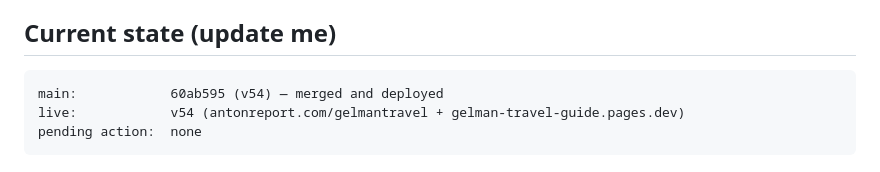
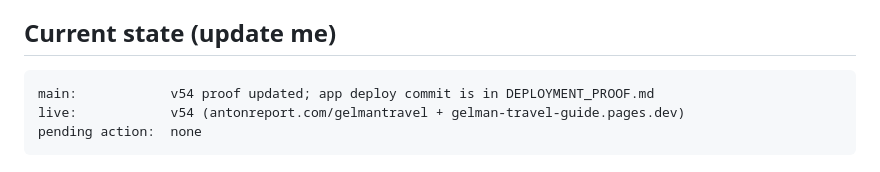
Before and after one commit to vitalychernobyl/gelman-travel-guide, a Markdown page: HANDOFF.md, the part around the change. GitHub-like rendering.

Commit message:
Clarify v54 handoff state

````diff
--- a/HANDOFF.md
+++ b/HANDOFF.md
@@ -9,7 +9,7 @@ verified deploy*; this file tracks *what needs to happen next*.
 ## Current state (update me)
 
 ```text
-main:            60ab595 (v54) — merged and deployed
+main:            v54 proof updated; app deploy commit is in DEPLOYMENT_PROOF.md
 live:            v54 (antonreport.com/gelmantravel + gelman-travel-guide.pages.dev)
 pending action:  none
 ```
````
